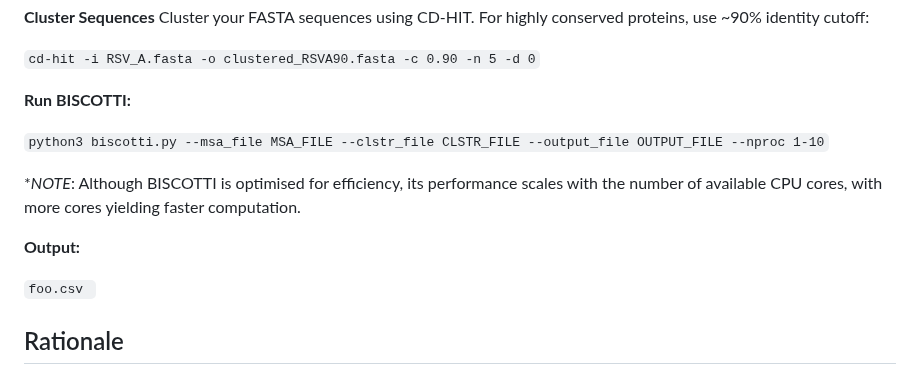
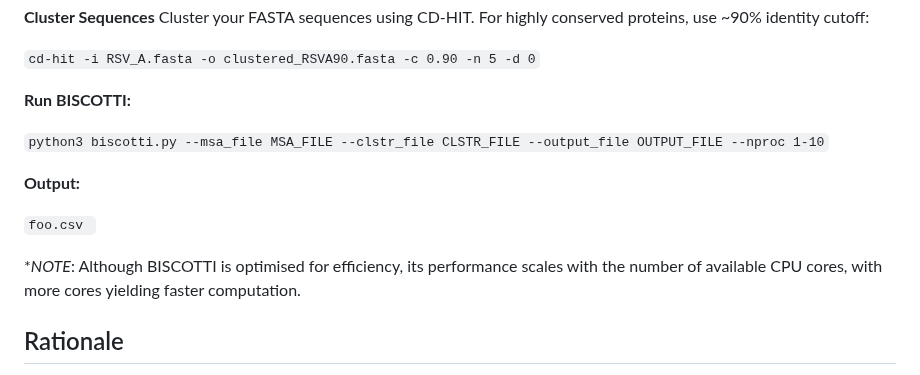
Before and after one commit to kose-bioinfo/biscotti, a Markdown page: README.md, the part around the change. GitHub-like rendering.

Commit message:
Reorganize performance note in README
Moved performance note in README for clarity.

```diff
--- a/README.md
+++ b/README.md
@@ -53,12 +53,11 @@ Cluster your FASTA sequences using CD-HIT. For highly conserved proteins, use ~9
 
 `python3 biscotti.py --msa_file MSA_FILE --clstr_file CLSTR_FILE --output_file OUTPUT_FILE --nproc 1-10`
 
-**NOTE*: Although BISCOTTI is optimised for efficiency, its performance scales with the number of available CPU cores, with more cores yielding faster computation.
-
 **Output:**
 
 `foo.csv `
 
+**NOTE*: Although BISCOTTI is optimised for efficiency, its performance scales with the number of available CPU cores, with more cores yielding faster computation.
 
 ## Rationale
 
```
